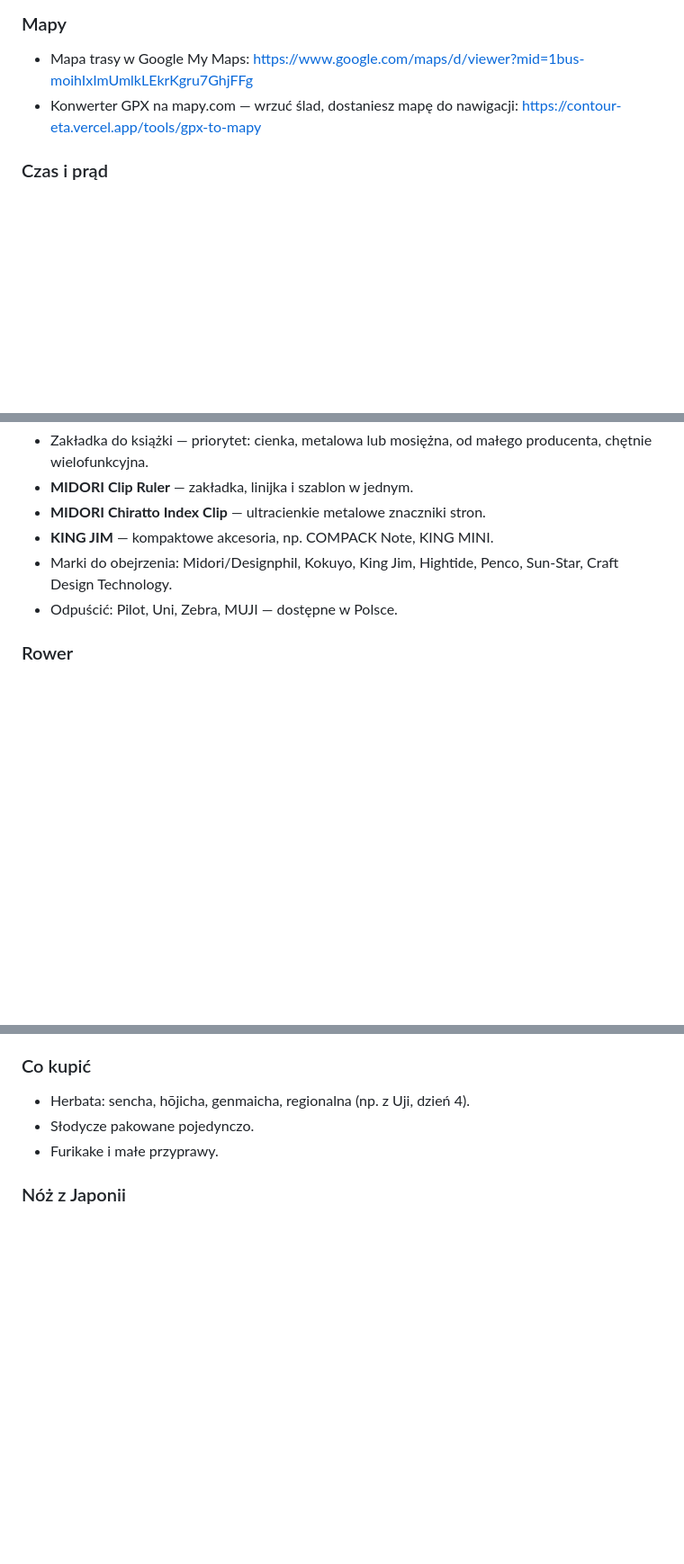
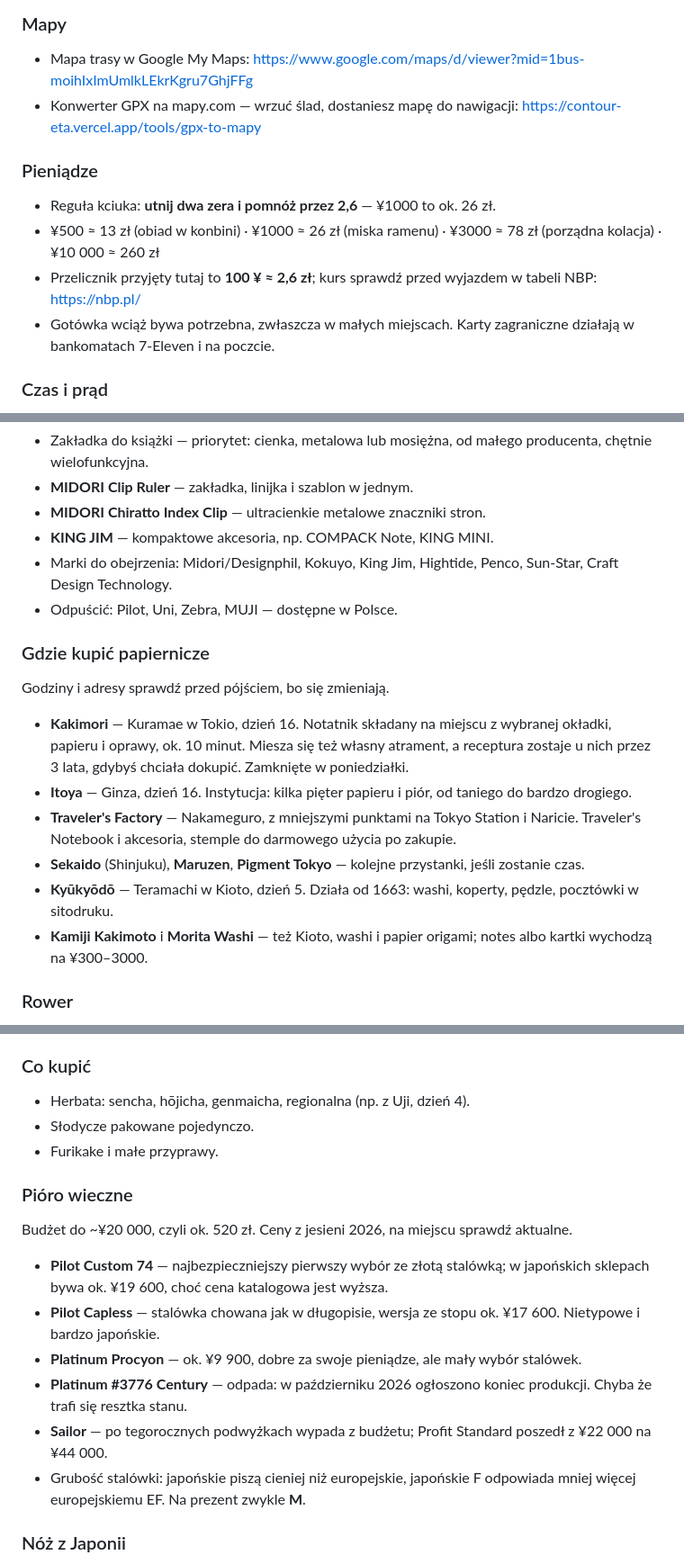
Before and after one commit to matisnape/cycling_trips, a Markdown page: trips/japonia-2026/tresc.md, 3 parts joined by grey strips. Shown at 90% size. GitHub-like rendering; blank space fills up the shorter version.

Commit message:
Japan: yen in zloty, a pen for a friend, and where to buy paper
Three things asked for while reviewing the live page.

Praktyczne gets a "Pieniądze" section: a rule of thumb (drop two zeros, times
2.6) and a few anchors. The rate it assumes is written down rather than hidden,
with a link to the NBP table, because a number like that goes stale.

"Dla znajomych" gets a fountain pen section for a ~20 000 yen budget: Pilot
Custom 74 as the safe gold-nib pick, the alloy-nib Capless, Platinum Procyon
cheaper. Platinum's #3776 Century is out — production ended this October — and
Sailor left the budget after this year's price rises. Also the nib-width trap:
Japanese F is about a European EF.

Kulinaria gets "Gdzie kupić papiernicze": Kakimori in Kuramae (a notebook bound
while you wait, your own ink mix kept on file for three years), Itoya in Ginza,
Traveler's Factory, and Kyūkyōdō on Teramachi in Kyoto, which has been at it
since 1663 — tied to the days the route passes them.

Prices and opening hours come from travel guides, not from the shops, so the
page says to check on the spot.

Co-Authored-By: Claude Opus 5 <noreply@anthropic.com>
Claude-Session: https://claude.ai/code/session_01UyGUDPuBbWCcoWBNUiZ7tT

```diff
--- a/trips/japonia-2026/tresc.md
+++ b/trips/japonia-2026/tresc.md
@@ -429,6 +429,13 @@ Tokio). Plan jest ramowy.
 - Mapa trasy w Google My Maps: https://www.google.com/maps/d/viewer?mid=1bus-moihIxImUmlkLEkrKgru7GhjFFg
 - Konwerter GPX na mapy.com — wrzuć ślad, dostaniesz mapę do nawigacji: https://contour-eta.vercel.app/tools/gpx-to-mapy
 
+### Pieniądze
+
+- Reguła kciuka: **utnij dwa zera i pomnóż przez 2,6** — ¥1000 to ok. 26 zł.
+- ¥500 ≈ 13 zł (obiad w konbini) · ¥1000 ≈ 26 zł (miska ramenu) · ¥3000 ≈ 78 zł (porządna kolacja) · ¥10 000 ≈ 260 zł
+- Przelicznik przyjęty tutaj to **100 ¥ ≈ 2,6 zł**; kurs sprawdź przed wyjazdem w tabeli NBP: https://nbp.pl/
+- Gotówka wciąż bywa potrzebna, zwłaszcza w małych miejscach. Karty zagraniczne działają w bankomatach 7-Eleven i na poczcie.
+
 ### Czas i prąd
 
 - Japonia to UTC+9. Różnica z Polską: +7 h do 25.10, +8 h od 25.10 (koniec czasu letniego w Polsce).
@@ -487,6 +494,17 @@ Tokio). Plan jest ramowy.
 - Marki do obejrzenia: Midori/Designphil, Kokuyo, King Jim, Hightide, Penco, Sun-Star, Craft Design Technology.
 - Odpuścić: Pilot, Uni, Zebra, MUJI — dostępne w Polsce.
 
+### Gdzie kupić papiernicze
+
+Godziny i adresy sprawdź przed pójściem, bo się zmieniają.
+
+- **Kakimori** — Kuramae w Tokio, dzień 16. Notatnik składany na miejscu z wybranej okładki, papieru i oprawy, ok. 10 minut. Miesza się też własny atrament, a receptura zostaje u nich przez 3 lata, gdybyś chciała dokupić. Zamknięte w poniedziałki.
+- **Itoya** — Ginza, dzień 16. Instytucja: kilka pięter papieru i piór, od taniego do bardzo drogiego.
+- **Traveler's Factory** — Nakameguro, z mniejszymi punktami na Tokyo Station i Naricie. Traveler's Notebook i akcesoria, stemple do darmowego użycia po zakupie.
+- **Sekaido** (Shinjuku), **Maruzen**, **Pigment Tokyo** — kolejne przystanki, jeśli zostanie czas.
+- **Kyūkyōdō** — Teramachi w Kioto, dzień 5. Działa od 1663: washi, koperty, pędzle, pocztówki w sitodruku.
+- **Kamiji Kakimoto** i **Morita Washi** — też Kioto, washi i papier origami; notes albo kartki wychodzą na ¥300–3000.
+
 ### Rower
 
 - **BLUE LUG** — akcesoria, część własnej produkcji.
@@ -525,6 +543,17 @@ Tokio). Plan jest ramowy.
 - Herbata: sencha, hōjicha, genmaicha, regionalna (np. z Uji, dzień 4).
 - Słodycze pakowane pojedynczo.
 - Furikake i małe przyprawy.
+
+### Pióro wieczne
+
+Budżet do ~¥20 000, czyli ok. 520 zł. Ceny z jesieni 2026, na miejscu sprawdź aktualne.
+
+- **Pilot Custom 74** — najbezpieczniejszy pierwszy wybór ze złotą stalówką; w japońskich sklepach bywa ok. ¥19 600, choć cena katalogowa jest wyższa.
+- **Pilot Capless** — stalówka chowana jak w długopisie, wersja ze stopu ok. ¥17 600. Nietypowe i bardzo japońskie.
+- **Platinum Procyon** — ok. ¥9 900, dobre za swoje pieniądze, ale mały wybór stalówek.
+- **Platinum #3776 Century** — odpada: w październiku 2026 ogłoszono koniec produkcji. Chyba że trafi się resztka stanu.
+- **Sailor** — po tegorocznych podwyżkach wypada z budżetu; Profit Standard poszedł z ¥22 000 na ¥44 000.
+- Grubość stalówki: japońskie piszą cieniej niż europejskie, japońskie F odpowiada mniej więcej europejskiemu EF. Na prezent zwykle **M**.
 
 ### Nóż z Japonii
 
```
